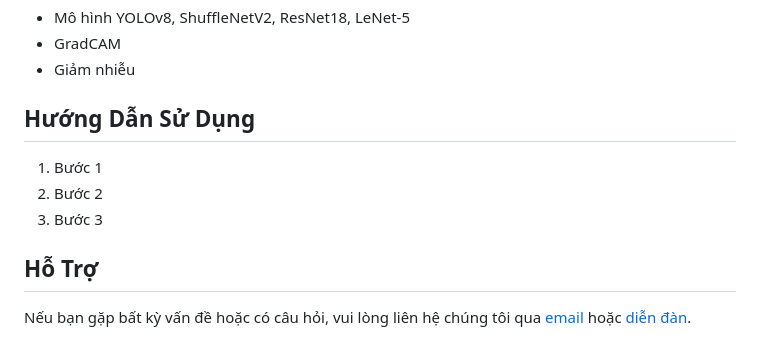
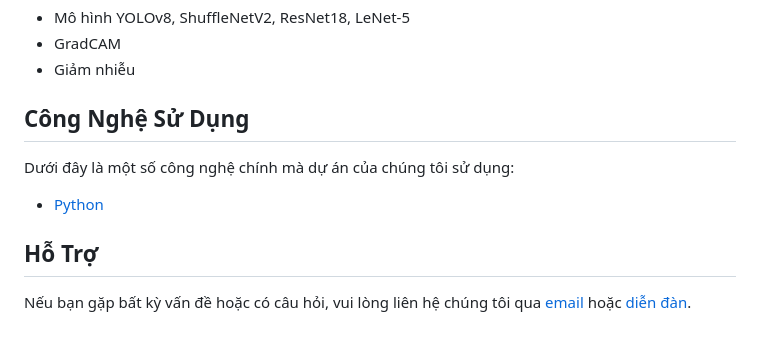
Before and after one commit to thnguyencit/plant-disease-ml, a Markdown page: README.md, the part around the change. Rendered like a GitHub page.

```diff
--- a/README.md
+++ b/README.md
@@ -15,11 +15,12 @@ Trong cuộc cách mạng công nghệ 4.0, trí tuệ nhân tạo ngày càng
 - GradCAM
 - Giảm nhiễu
 
-## Hướng Dẫn Sử Dụng
+## Công Nghệ Sử Dụng
 
-1. Bước 1
-2. Bước 2
-3. Bước 3
+Dưới đây là một số công nghệ chính mà dự án của chúng tôi sử dụng:
+
+- [Python](https://www.python.org/)
+
 
 ## Hỗ Trợ
 
```
